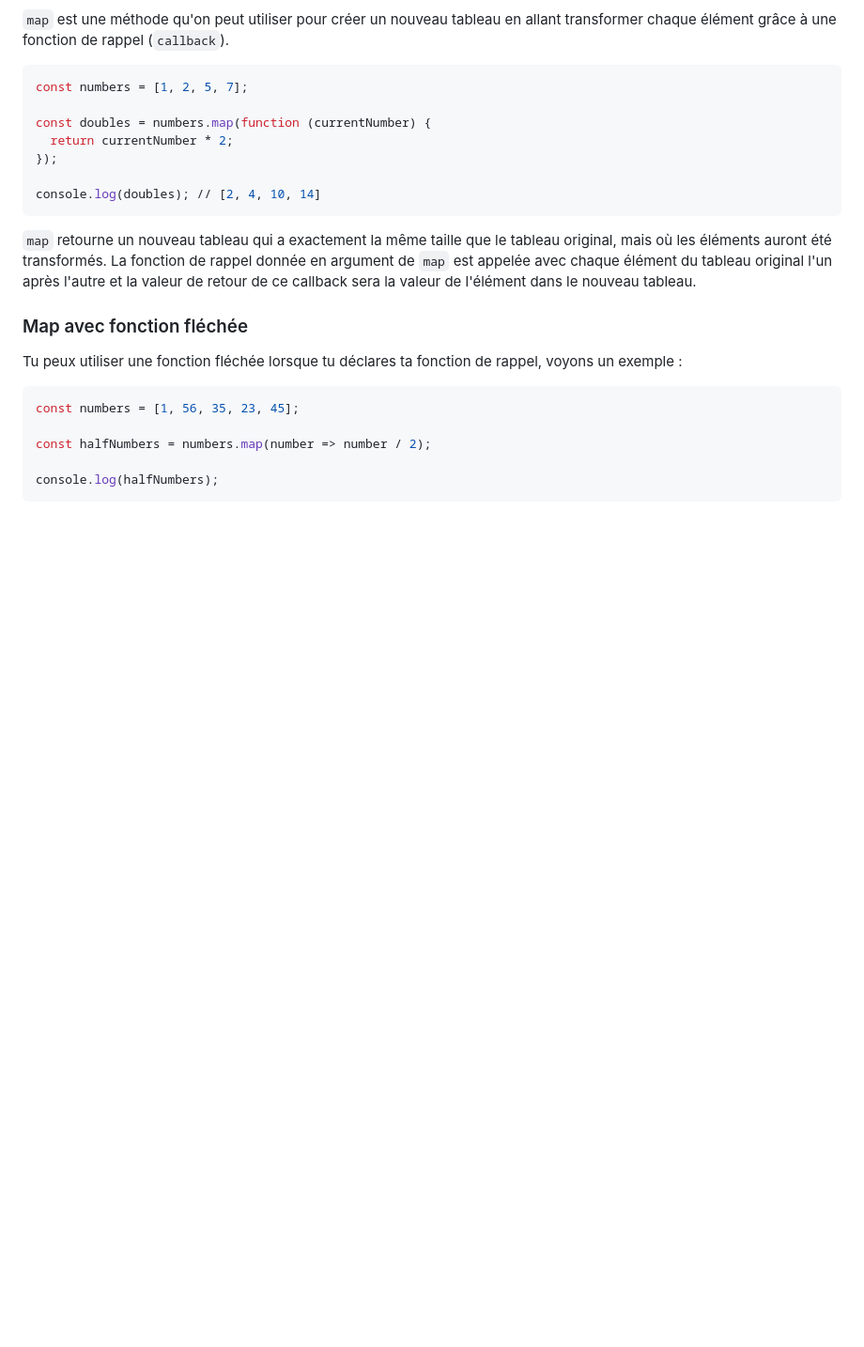
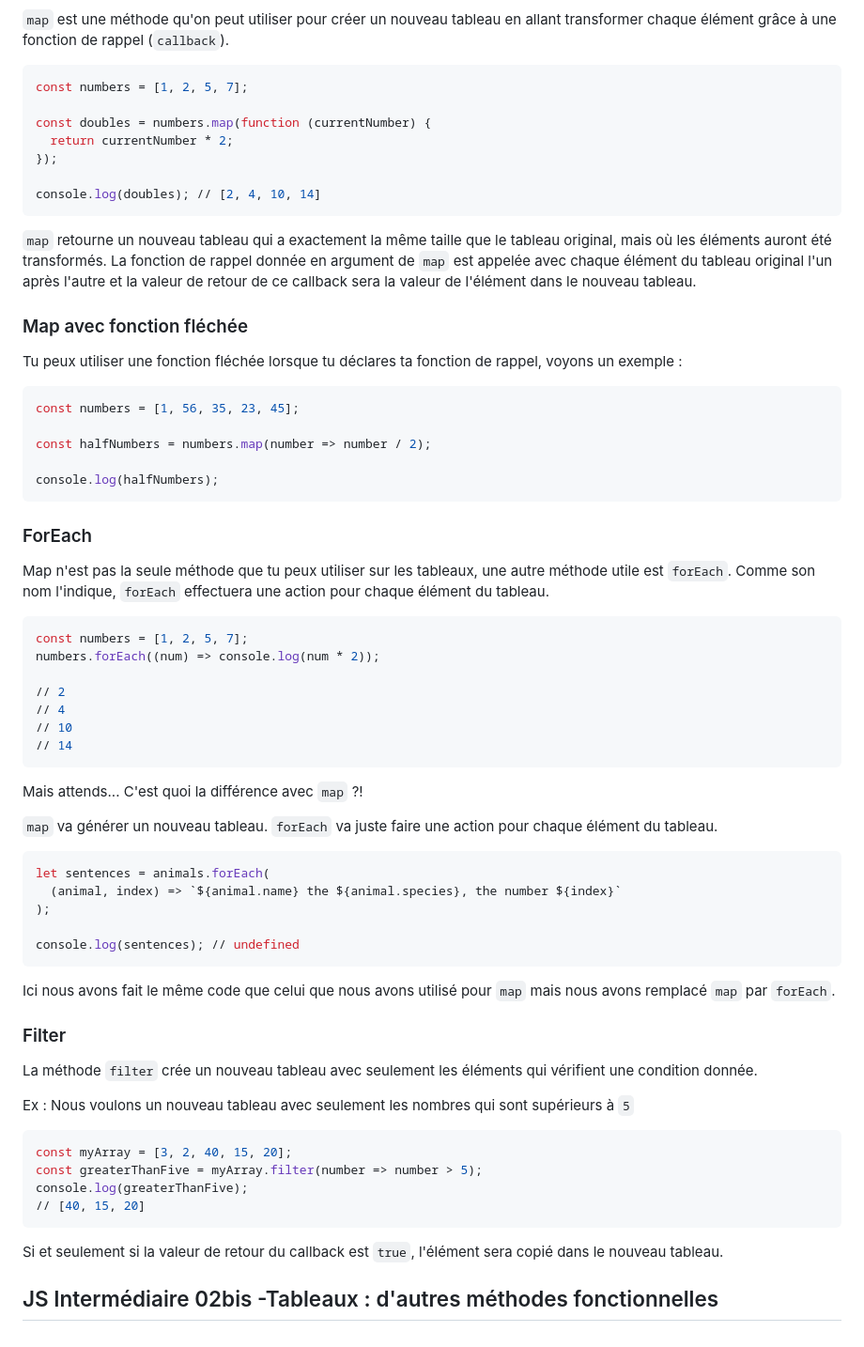
Before and after one commit to AlexNesvit/Javascript-lessons, a Markdown page: README.md, the part around the change. Shown at 94% size. Drawn GitHub-style; blank space fills up the shorter version.

Commit message:
js intermediaire 02 ok

````diff
--- a/README.md
+++ b/README.md
@@ -2206,3 +2206,45 @@ const halfNumbers = numbers.map(number => number / 2);
 
 console.log(halfNumbers);
 ```
+
+### ForEach
+
+Map n'est pas la seule méthode que tu peux utiliser sur les tableaux, une autre méthode utile est `forEach`.
+Comme son nom l'indique, `forEach` effectuera une action pour chaque élément du tableau.
+```bash
+const numbers = [1, 2, 5, 7];
+numbers.forEach((num) => console.log(num * 2));
+
+// 2
+// 4
+// 10
+// 14
+```
+
+Mais attends... C'est quoi la différence avec `map` ?!
+
+`map` va générer un nouveau tableau. `forEach` va juste faire une action pour chaque élément du tableau.
+```bash
+let sentences = animals.forEach(
+  (animal, index) => `${animal.name} the ${animal.species}, the number ${index}`
+);
+
+console.log(sentences); // undefined
+```
+Ici nous avons fait le même code que celui que nous avons utilisé pour `map` mais nous avons remplacé `map` par `forEach`.
+
+### Filter
+
+La méthode `filter` crée un nouveau tableau avec seulement les éléments qui vérifient une condition donnée.
+
+Ex : Nous voulons un nouveau tableau avec seulement les nombres qui sont supérieurs à `5`
+```bash
+const myArray = [3, 2, 40, 15, 20];
+const greaterThanFive = myArray.filter(number => number > 5);
+console.log(greaterThanFive);
+// [40, 15, 20]
+```
+Si et seulement si la valeur de retour du callback est `true`, l'élément sera copié dans le nouveau tableau.
+
+
+## JS Intermédiaire 02bis -Tableaux : d'autres méthodes fonctionnelles
````
